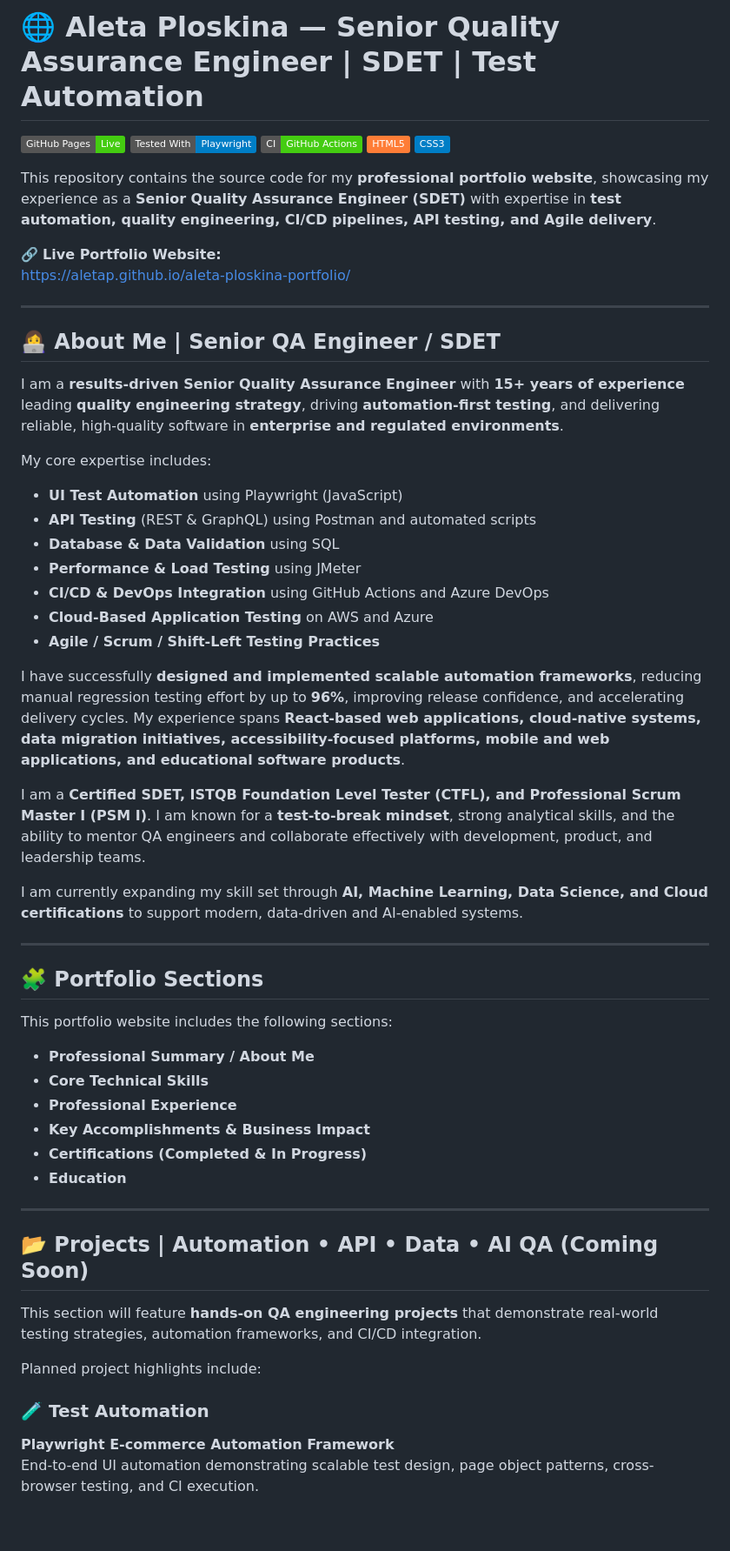
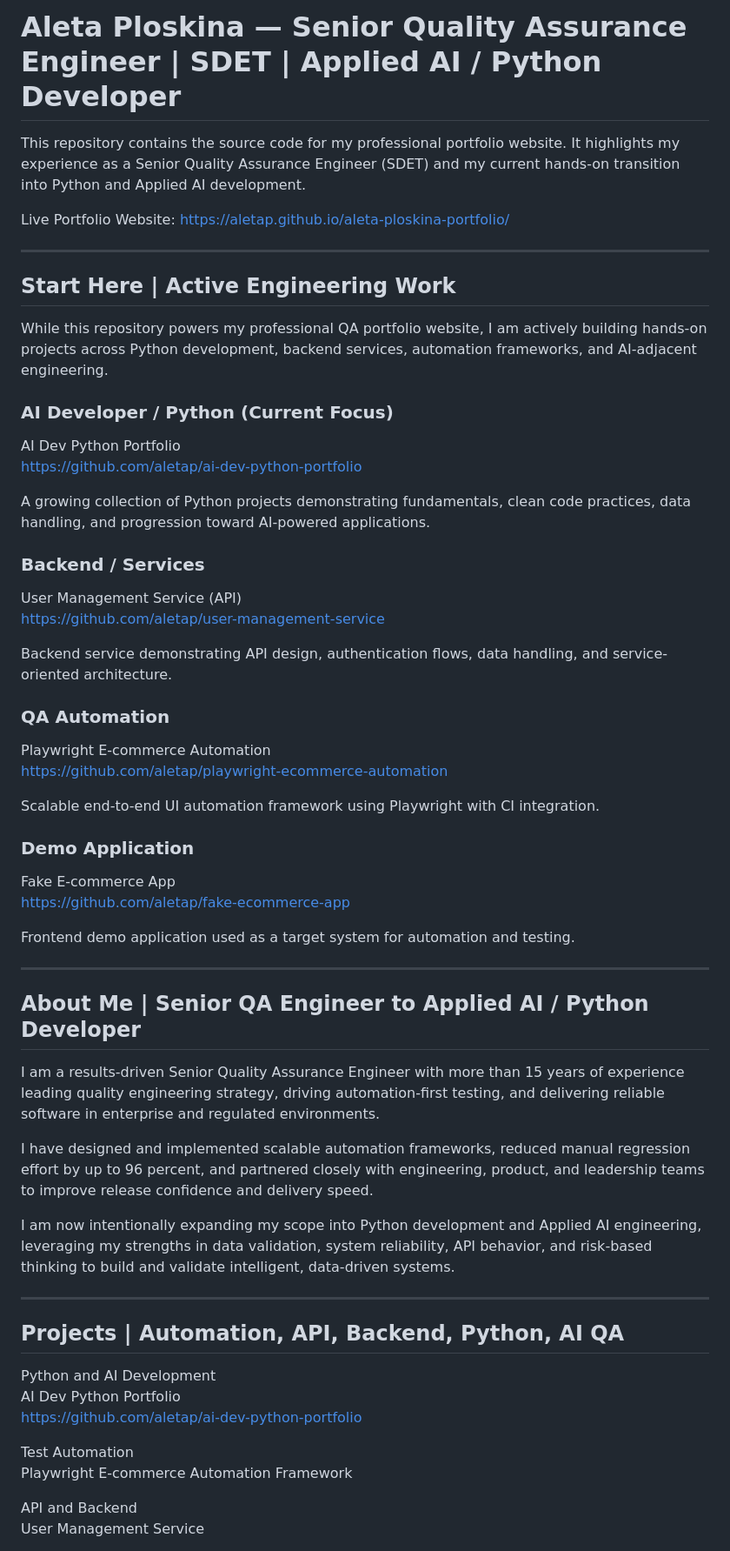
Before and after one commit to aletap/aleta-ploskina-portfolio, a Markdown page: README.md, the part around one of its changes. Shown at 87% size. GitHub-like rendering; badges without logos; blank space fills up the shorter version.

```diff
--- a/README.md
+++ b/README.md
@@ -1,59 +1,75 @@
-# 🌐 Aleta Ploskina — Senior Quality Assurance Engineer | SDET | Test Automation
+# Aleta Ploskina — Senior Quality Assurance Engineer | SDET | Applied AI / Python Developer
 
-![GitHub Pages](https://img.shields.io/badge/GitHub%20Pages-Live-brightgreen)
-![Playwright](https://img.shields.io/badge/Tested%20With-Playwright-blue)
-![CI](https://img.shields.io/badge/CI-GitHub%20Actions-success)
-![HTML5](https://img.shields.io/badge/HTML5-orange)
-![CSS3](https://img.shields.io/badge/CSS3-blue)
+This repository contains the source code for my professional portfolio website.
+It highlights my experience as a Senior Quality Assurance Engineer (SDET) and my
+current hands-on transition into Python and Applied AI development.
 
-This repository contains the source code for my **professional portfolio website**, showcasing my experience as a **Senior Quality Assurance Engineer (SDET)** with expertise in **test automation, quality engineering, CI/CD pipelines, API testing, and Agile delivery**.
-
-🔗 **Live Portfolio Website:**
+Live Portfolio Website:
 https://aletap.github.io/aleta-ploskina-portfolio/
 
 ---
 
-## 👩‍💻 About Me | Senior QA Engineer / SDET
+## Start Here | Active Engineering Work
 
-I am a **results-driven Senior Quality Assurance Engineer** with **15+ years of experience** leading **quality engineering strategy**, driving **automation-first testing**, and delivering reliable, high-quality software in **enterprise and regulated environments**.
+While this repository powers my professional QA portfolio website, I am actively
+building hands-on projects across Python development, backend services,
+automation frameworks, and AI-adjacent engineering.
 
-My core expertise includes:
-- **UI Test Automation** using Playwright (JavaScript)
-- **API Testing** (REST & GraphQL) using Postman and automated scripts
-- **Database & Data Validation** using SQL
-- **Performance & Load Testing** using JMeter
-- **CI/CD & DevOps Integration** using GitHub Actions and Azure DevOps
-- **Cloud-Based Application Testing** on AWS and Azure
-- **Agile / Scrum / Shift-Left Testing Practices**
+### AI Developer / Python (Current Focus)
+AI Dev Python Portfolio
+https://github.com/aletap/ai-dev-python-portfolio
 
-I have successfully **designed and implemented scalable automation frameworks**, reducing manual regression testing effort by up to **96%**, improving release confidence, and accelerating delivery cycles. My experience spans **React-based web applications, cloud-native systems, data migration initiatives, accessibility-focused platforms, mobile and web applications, and educational software products**.
+A growing collection of Python projects demonstrating fundamentals, clean code
+practices, data handling, and progression toward AI-powered applications.
 
-I am a **Certified SDET, ISTQB Foundation Level Tester (CTFL), and Professional Scrum Master I (PSM I)**. I am known for a **test-to-break mindset**, strong analytical skills, and the ability to mentor QA engineers and collaborate effectively with development, product, and leadership teams.
+### Backend / Services
+User Management Service (API)
+https://github.com/aletap/user-management-service
 
-I am currently expanding my skill set through **AI, Machine Learning, Data Science, and Cloud certifications** to support modern, data-driven and AI-enabled systems.
+Backend service demonstrating API design, authentication flows, data handling,
+and service-oriented architecture.
+
+### QA Automation
+Playwright E-commerce Automation
+https://github.com/aletap/playwright-ecommerce-automation
+
+Scalable end-to-end UI automation framework using Playwright with CI integration.
+
+### Demo Application
+Fake E-commerce App
+https://github.com/aletap/fake-ecommerce-app
+
+Frontend demo application used as a target system for automation and testing.
 
 ---
 
-## 🧩 Portfolio Sections
+## About Me | Senior QA Engineer to Applied AI / Python Developer
 
-This portfolio website includes the following sections:
+I am a results-driven Senior Quality Assurance Engineer with more than 15 years
+of experience leading quality engineering strategy, driving automation-first
+testing, and delivering reliable software in enterprise and regulated
+environments.
 
-- **Professional Summary / About Me**
-- **Core Technical Skills**
-- **Professional Experience**
-- **Key Accomplishments & Business Impact**
-- **Certifications (Completed & In Progress)**
-- **Education**
+I have designed and implemented scalable automation frameworks, reduced manual
+regression effort by up to 96 percent, and partnered closely with engineering,
+product, and leadership teams to improve release confidence and delivery speed.
+
+I am now intentionally expanding my scope into Python development and Applied AI
+engineering, leveraging my strengths in data validation, system reliability,
+API behavior, and risk-based thinking to build and validate intelligent,
+data-driven systems.
 
 ---
 
-## 📂 Projects | Automation • API • Data • AI QA (Coming Soon)
+## Projects | Automation, API, Backend, Python, AI QA
 
-This section will feature **hands-on QA engineering projects** that demonstrate real-world testing strategies, automation frameworks, and CI/CD integration.
+Python and AI Development
+AI Dev Python Portfolio
+https://github.com/aletap/ai-dev-python-portfolio
 
-Planned project highlights include:
+Test Automation
+Playwright E-commerce Automation Framework
 
-### 🧪 Test Automation
-**Playwright E-commerce Automation Framework**
-End-to-end UI automation demonstrating scalable test design, page object patterns, cross-browser testing, and CI execution.
+API and Backend
+User Management Service
 
```
Also changed, not shown: other parts of README.md (+24 -42 lines).
